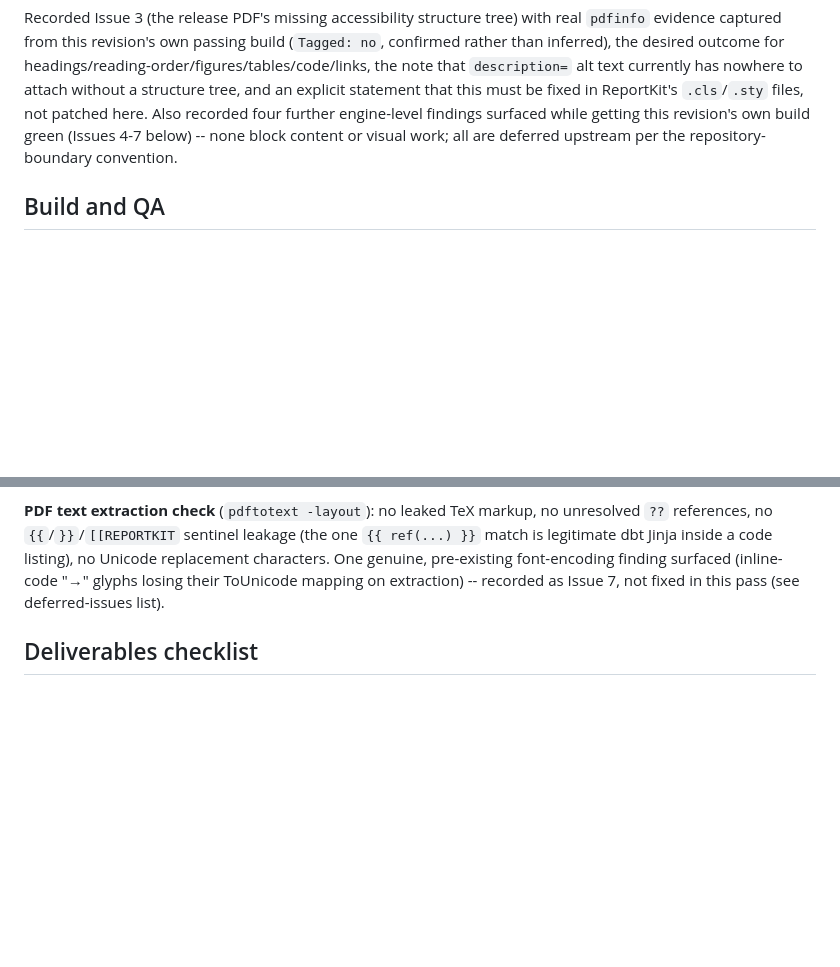
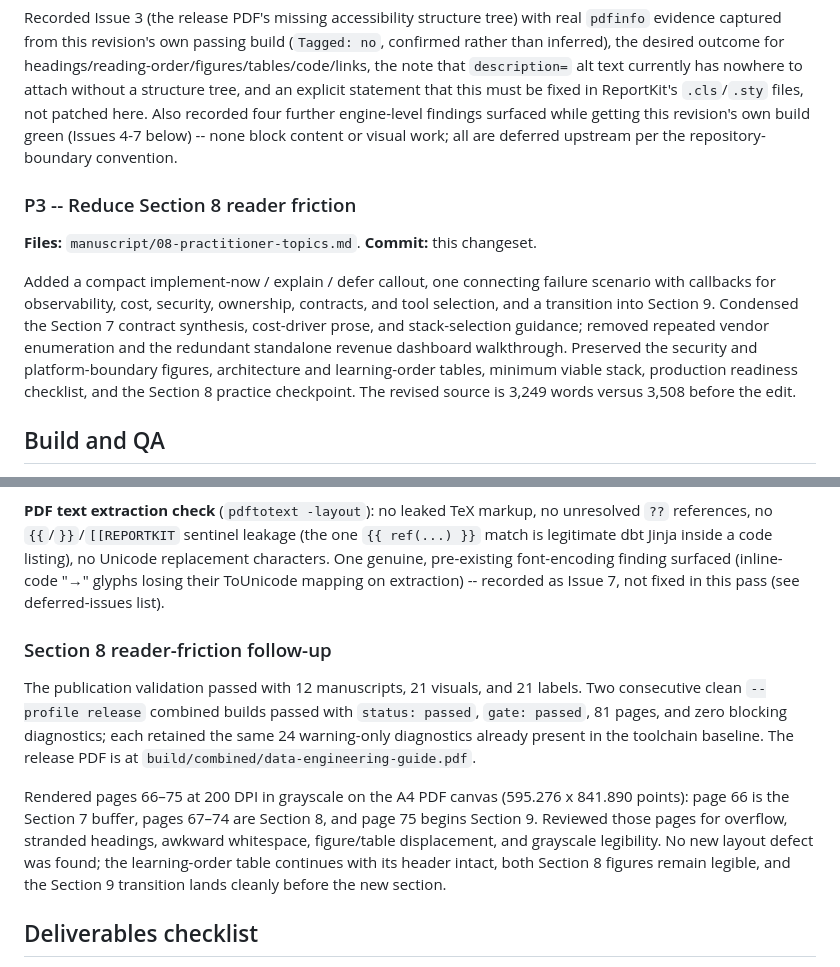
Before and after one commit to iancwm/data-engineering-guide, a Markdown page: docs/career-switcher-learning-spec-implementation-log.md, 2 parts joined by grey strips. Drawn GitHub-style; blank space fills up the shorter version.

```diff
--- a/docs/career-switcher-learning-spec-implementation-log.md
+++ b/docs/career-switcher-learning-spec-implementation-log.md
@@ -218,6 +218,21 @@ engine-level findings surfaced while getting this revision's own build
 green (Issues 4-7 below) -- none block content or visual work; all are
 deferred upstream per the repository-boundary convention.
 
+### P3 -- Reduce Section 8 reader friction
+
+**Files:** `manuscript/08-practitioner-topics.md`.
+**Commit:** this changeset.
+
+Added a compact implement-now / explain / defer callout, one connecting
+failure scenario with callbacks for observability, cost, security, ownership,
+contracts, and tool selection, and a transition into Section 9. Condensed the
+Section 7 contract synthesis, cost-driver prose, and stack-selection guidance;
+removed repeated vendor enumeration and the redundant standalone revenue
+dashboard walkthrough. Preserved the security and platform-boundary figures,
+architecture and learning-order tables, minimum viable stack, production
+readiness checklist, and the Section 8 practice checkpoint. The revised source
+is 3,249 words versus 3,508 before the edit.
+
 ## Build and QA
 
 **Toolchain setup performed in this session** (none of this touches
@@ -263,6 +278,23 @@ font-encoding finding surfaced (inline-code "→" glyphs losing their
 ToUnicode mapping on extraction) -- recorded as Issue 7, not fixed in this
 pass (see deferred-issues list).
 
+### Section 8 reader-friction follow-up
+
+The publication validation passed with 12 manuscripts, 21 visuals, and 21
+labels. Two consecutive clean `--profile release` combined builds passed with
+`status: passed`, `gate: passed`, 81 pages, and zero blocking diagnostics;
+each retained the same 24 warning-only diagnostics already present in the
+toolchain baseline. The release PDF is at
+`build/combined/data-engineering-guide.pdf`.
+
+Rendered pages 66–75 at 200 DPI in grayscale on the A4 PDF canvas
+(595.276 x 841.890 points): page 66 is the Section 7 buffer, pages 67–74 are
+Section 8, and page 75 begins Section 9. Reviewed those pages for overflow,
+stranded headings, awkward whitespace, figure/table displacement, and
+grayscale legibility. No new layout defect was found; the learning-order table
+continues with its header intact, both Section 8 figures remain legible, and
+the Section 9 transition lands cleanly before the new section.
+
 ## Deliverables checklist
 
 1. Updated manuscript, fragment, companion, metadata, and guideline files --
```
Also changed, not shown: manuscript/08-practitioner-topics.md (+36 -79 lines).
